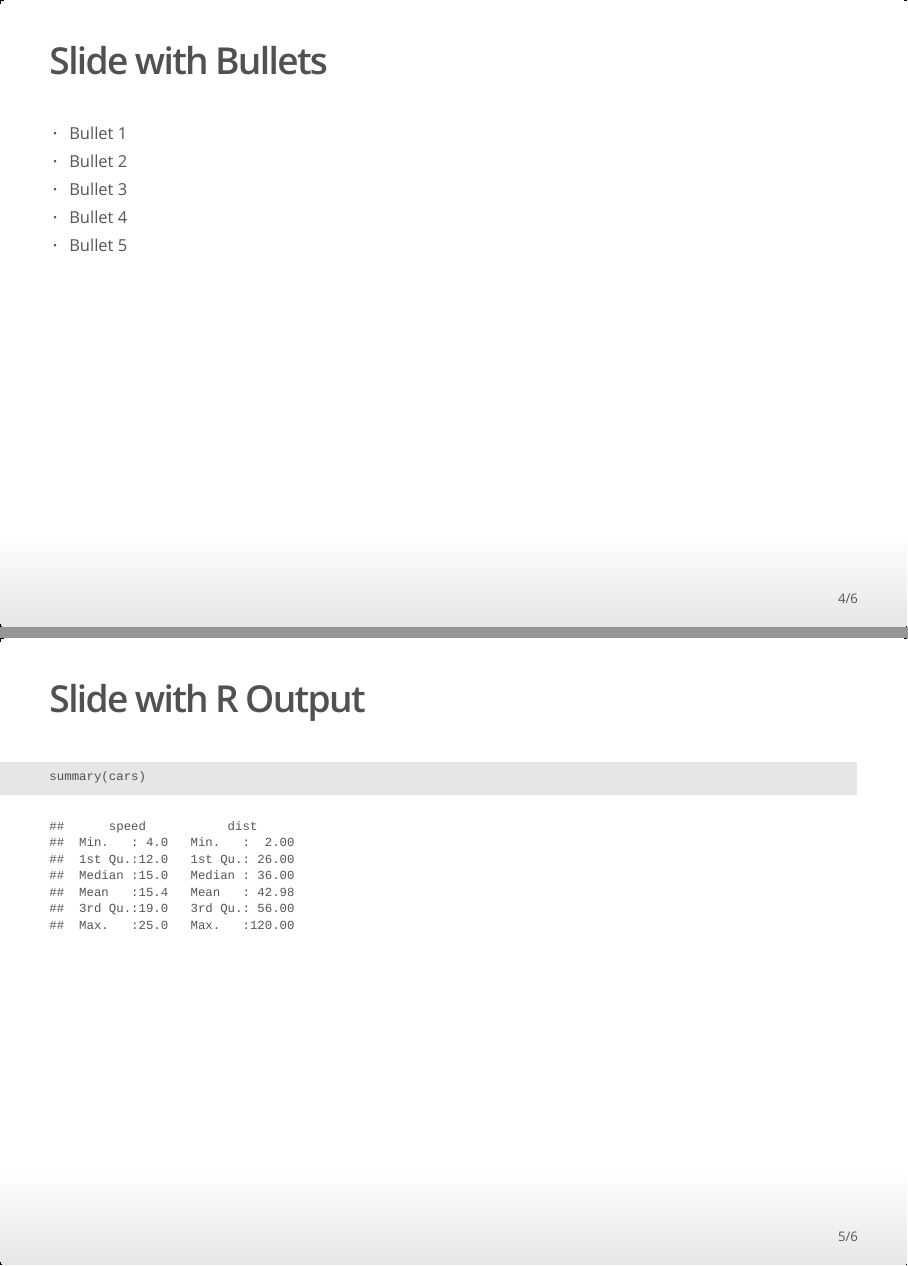
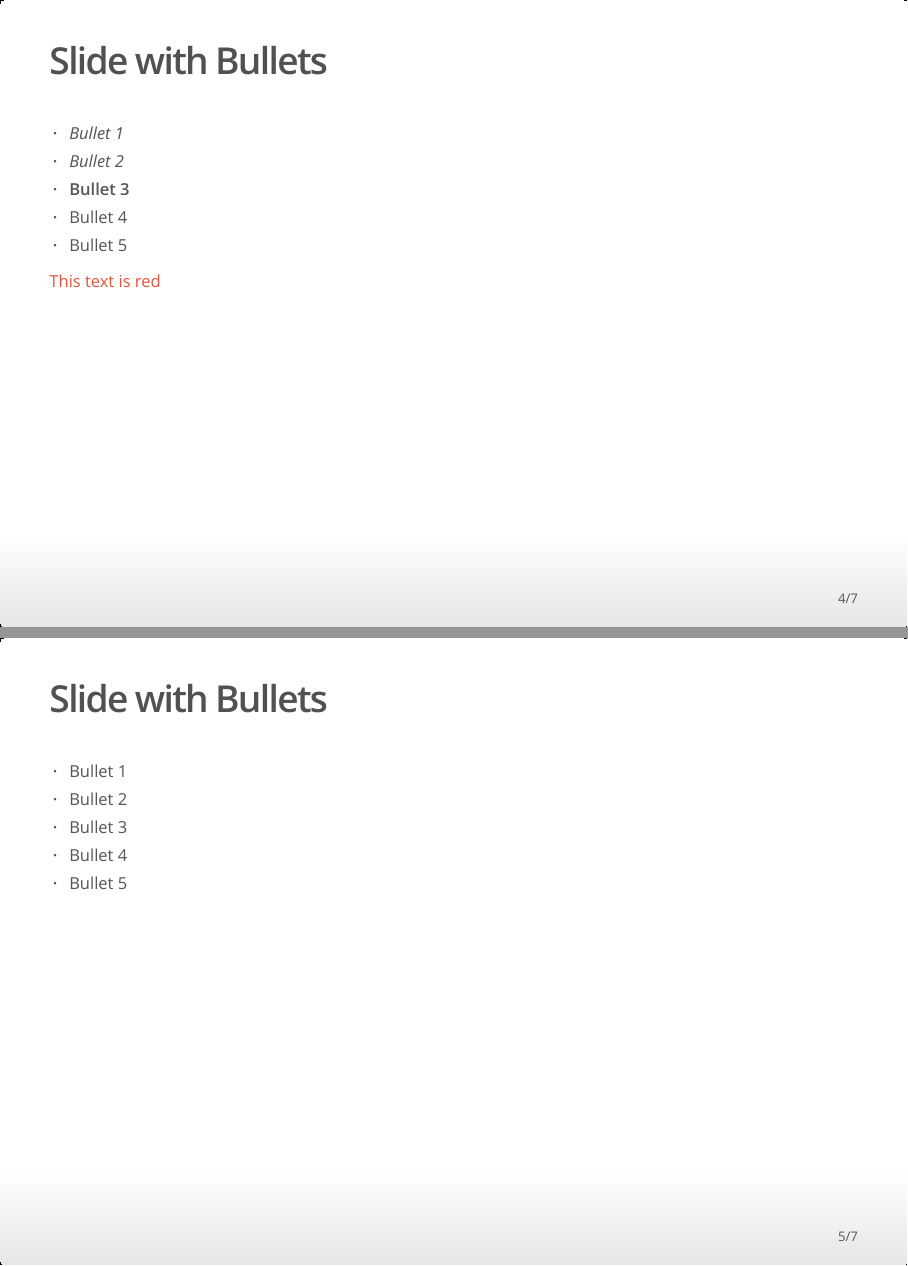
Before and after one commit to karimladak/presentation3, an R Markdown document (pres1.Rmd): pages 4 and 5 of 6 before the commit and pages 4 and 5 of 7 after it, joined at a grey line. The pictures show the output file pres1.html that the author committed with the source, opened offline.

Commit message:
Some more changes. Nothing significant.

````diff
--- a/pres1.Rmd
+++ b/pres1.Rmd
@@ -6,6 +6,7 @@ output:
   ioslides_presentation:
     widescreen: true
     smaller: true
+    logo: logo.png
 ---
 
 ```{r setup, include=FALSE}
@@ -28,6 +29,18 @@ When you click the **Knit** button a document will be generated that includes bo
 
 ## Slide with Bullets {.smaller .build}
 
+- *Bullet 1*
+- _Bullet 2_
+- **Bullet 3**
+- Bullet 4
+- Bullet 5
+
+<div class="red2">
+This text is red
+</div>
+
+## Slide with Bullets
+
 - Bullet 1
 - Bullet 2
 - Bullet 3
````
Also changed, not shown: pres1.html.
